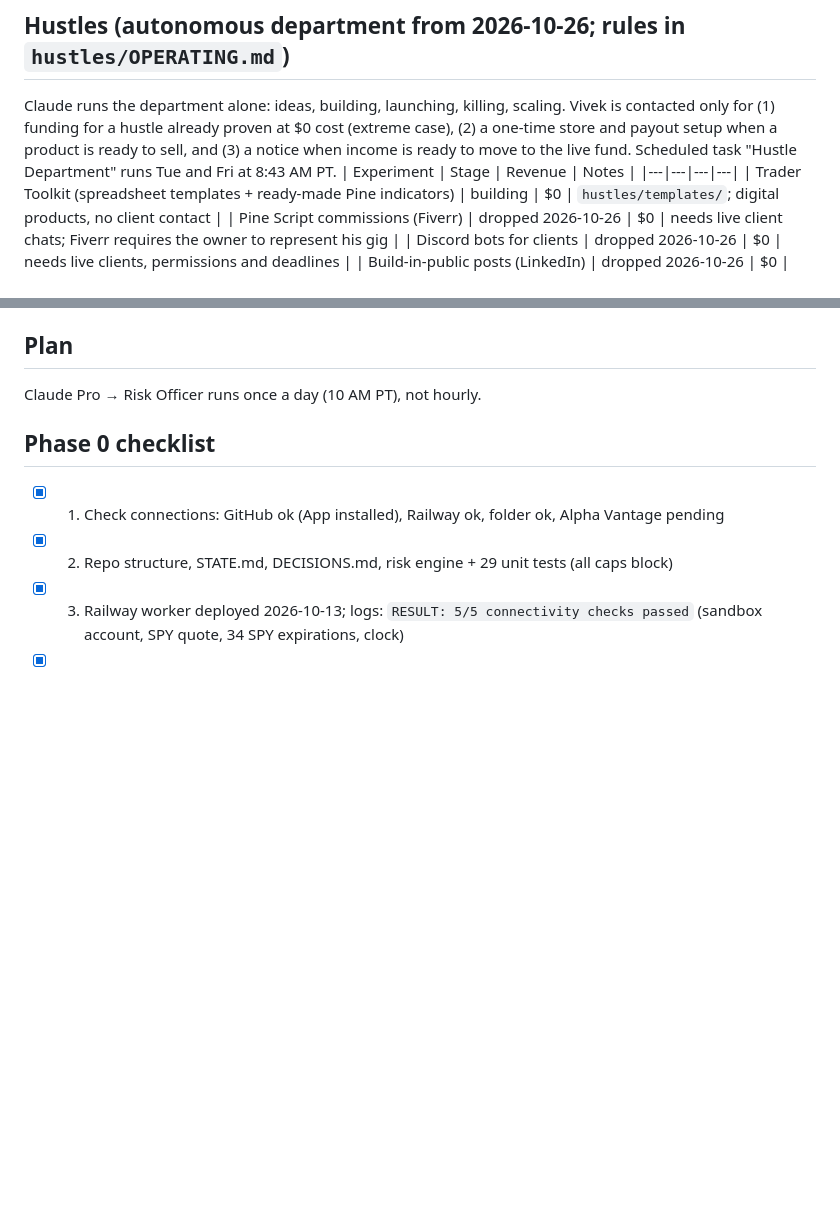
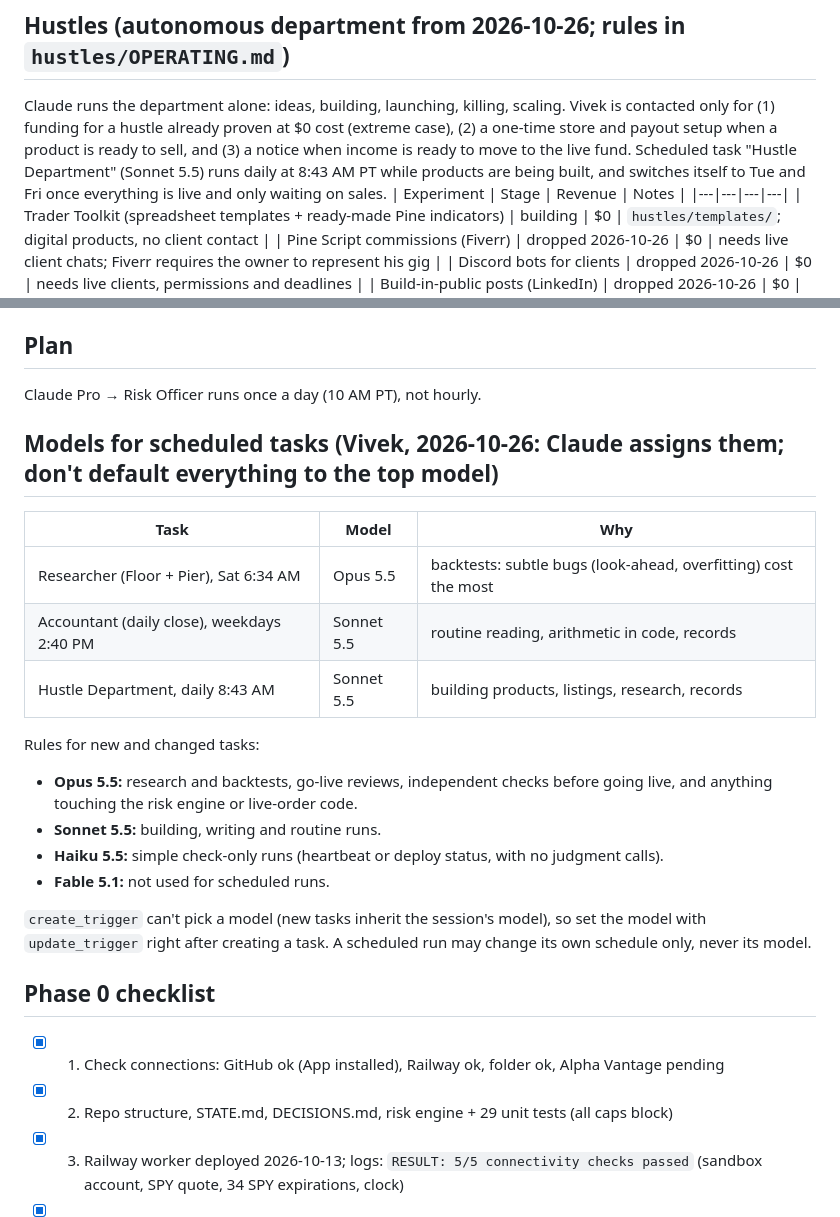
Before and after one commit to vivekgomathinayagam-ux/Trading-lab, a Markdown page: STATE.md, 2 parts joined by grey strips. Drawn GitHub-style; blank space fills up the shorter version.

Commit message:
Model policy for scheduled tasks; Hustle Department daily on Sonnet, Accountant on Sonnet
Co-Authored-By: Claude Opus 5.5 <noreply@anthropic.com>
Claude-Session: https://claude.ai/code/session_01QKbuSH824a6NP2taEGbQWr

```diff
--- a/STATE.md
+++ b/STATE.md
@@ -61,7 +61,7 @@ Backtests: GitHub Actions `floor-lab` after each weekday close; results `data:ba
 Next (research queue in the spec): trailing breakout exit, close-based stops, real Robinhood spreads.
 
 ## Hustles (autonomous department from 2026-10-26; rules in `hustles/OPERATING.md`)
-Claude runs the department alone: ideas, building, launching, killing, scaling. Vivek is contacted only for (1) funding for a hustle already proven at $0 cost (extreme case), (2) a one-time store and payout setup when a product is ready to sell, and (3) a notice when income is ready to move to the live fund. Scheduled task "Hustle Department" runs Tue and Fri at 8:43 AM PT.
+Claude runs the department alone: ideas, building, launching, killing, scaling. Vivek is contacted only for (1) funding for a hustle already proven at $0 cost (extreme case), (2) a one-time store and payout setup when a product is ready to sell, and (3) a notice when income is ready to move to the live fund. Scheduled task "Hustle Department" (Sonnet 5.5) runs daily at 8:43 AM PT while products are being built, and switches itself to Tue and Fri once everything is live and only waiting on sales.
 | Experiment | Stage | Revenue | Notes |
 |---|---|---|---|
 | Trader Toolkit (spreadsheet templates + ready-made Pine indicators) | building | $0 | `hustles/templates/`; digital products, no client contact |
@@ -81,6 +81,20 @@ Ledger: `hustles/LEDGER.csv` (no rows yet).
 
 ## Plan
 Claude Pro → Risk Officer runs once a day (10 AM PT), not hourly.
+
+## Models for scheduled tasks (Vivek, 2026-10-26: Claude assigns them; don't default everything to the top model)
+| Task | Model | Why |
+|---|---|---|
+| Researcher (Floor + Pier), Sat 6:34 AM | Opus 5.5 | backtests: subtle bugs (look-ahead, overfitting) cost the most |
+| Accountant (daily close), weekdays 2:40 PM | Sonnet 5.5 | routine reading, arithmetic in code, records |
+| Hustle Department, daily 8:43 AM | Sonnet 5.5 | building products, listings, research, records |
+Rules for new and changed tasks:
+- **Opus 5.5:** research and backtests, go-live reviews, independent checks before going live, and anything touching the risk engine or live-order code.
+- **Sonnet 5.5:** building, writing and routine runs.
+- **Haiku 5.5:** simple check-only runs (heartbeat or deploy status, with no judgment calls).
+- **Fable 5.1:** not used for scheduled runs.
+
+`create_trigger` can't pick a model (new tasks inherit the session's model), so set the model with `update_trigger` right after creating a task. A scheduled run may change its own schedule only, never its model.
 
 ## Phase 0 checklist
 - [x] 1. Check connections: GitHub ok (App installed), Railway ok, folder ok, Alpha Vantage pending
```
Also changed, not shown: DECISIONS.md (+5 -0 lines).
